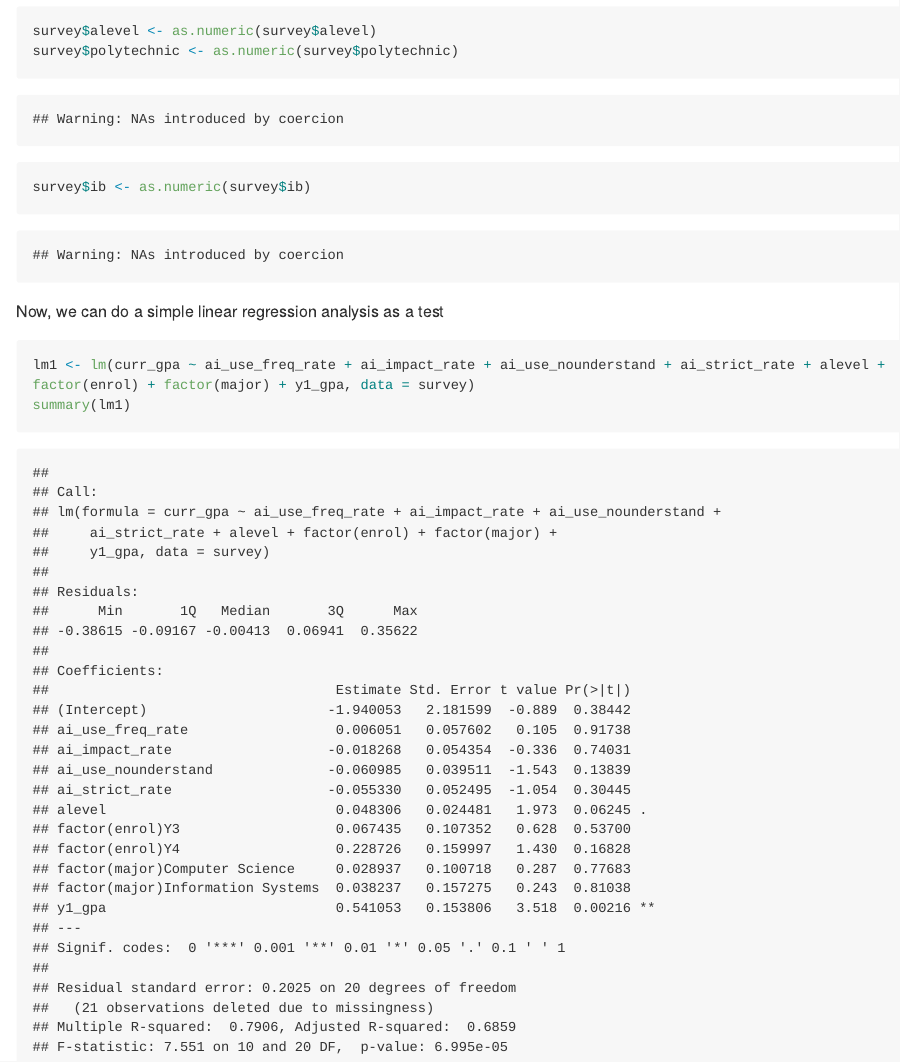
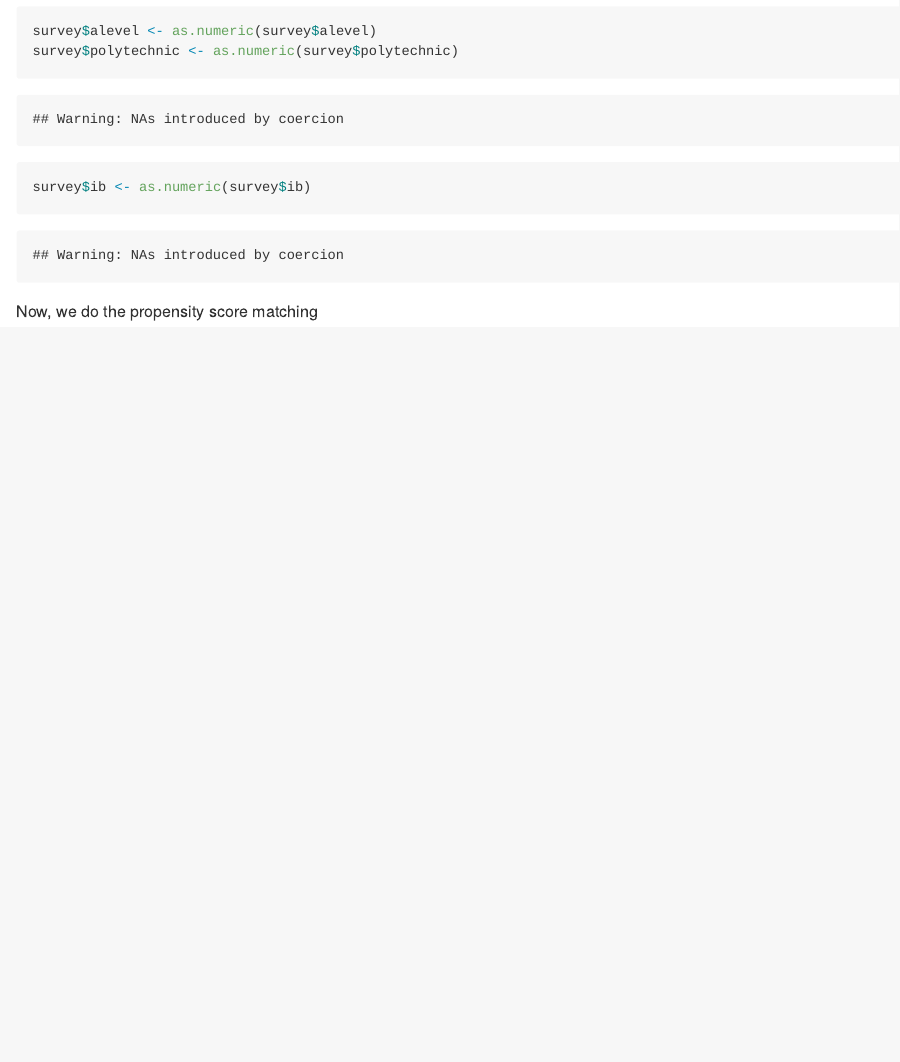
Before and after one commit to ZHD1987E/BT2101G2AY2425S2, an R Markdown document (BT2101 RMD.rmd): the page in a window 1100 px wide, from 2270 px down. Rendered offline with R 4.5, knitr and Pandoc, with nearby package versions; long lines of code are wrapped.

Commit message:
We should do PSM

````diff
--- a/BT2101 RMD.rmd
+++ b/BT2101 RMD.rmd
@@ -28,9 +28,4 @@ survey$polytechnic <- as.numeric(survey$polytechnic)
 survey$ib <- as.numeric(survey$ib)
 ```
 
-Now, we can do a simple linear regression analysis as a test
-
-```{r}
-lm1 <- lm(curr_gpa ~ ai_use_freq_rate + ai_impact_rate + ai_use_nounderstand + ai_strict_rate + alevel + factor(enrol) + factor(major) + y1_gpa, data = survey)
-summary(lm1)
-```
+Now, we do the propensity score matching
````
